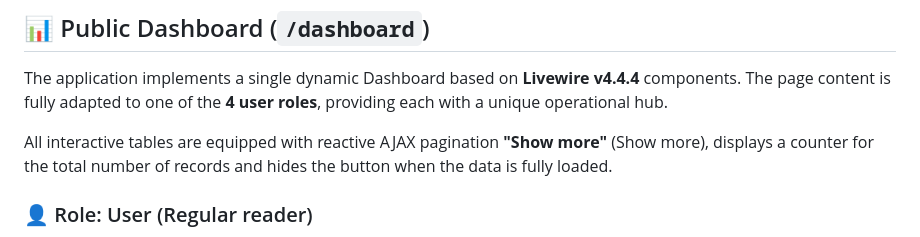
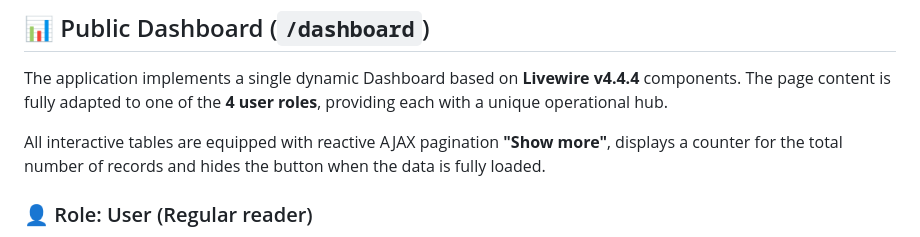
Before and after one commit to AlexanderVlDubinin/project_it_blog, a Markdown page: README.md, the part around the change. GitHub-like rendering.

```diff
--- a/README.md
+++ b/README.md
@@ -58,7 +58,7 @@ A modern and functional blog with tree-like comments, advanced filtering, a flex
 
 The application implements a single dynamic Dashboard based on **Livewire v4.4.4** components. The page content is fully adapted to one of the **4 user roles**, providing each with a unique operational hub.
 
-All interactive tables are equipped with reactive AJAX pagination **"Show more"** (Show more), displays a counter for the total number of records and hides the button when the data is fully loaded.
+All interactive tables are equipped with reactive AJAX pagination **"Show more"**, displays a counter for the total number of records and hides the button when the data is fully loaded.
 
 ### 👤 Role: User (Regular reader)
 * **Personal activity statistics:** Card with automatic calculation:
```
